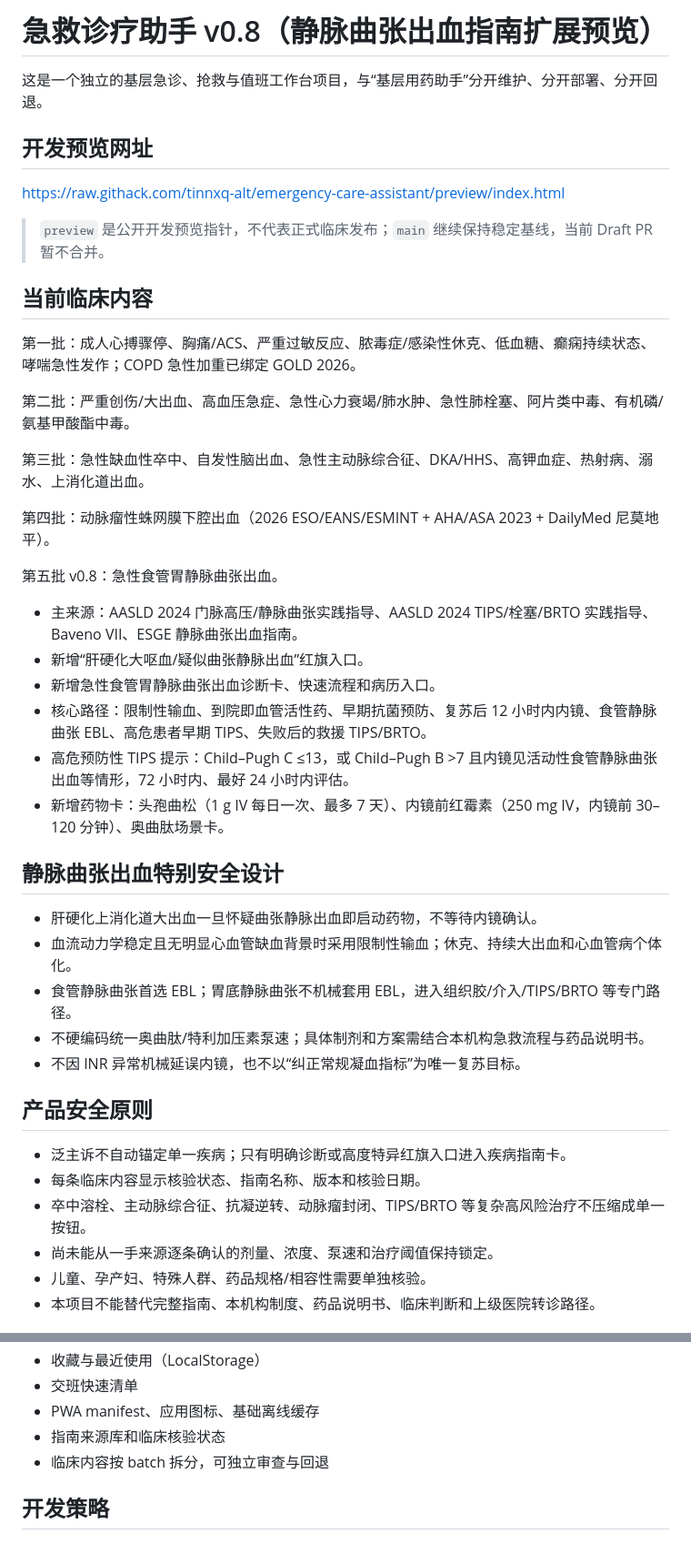
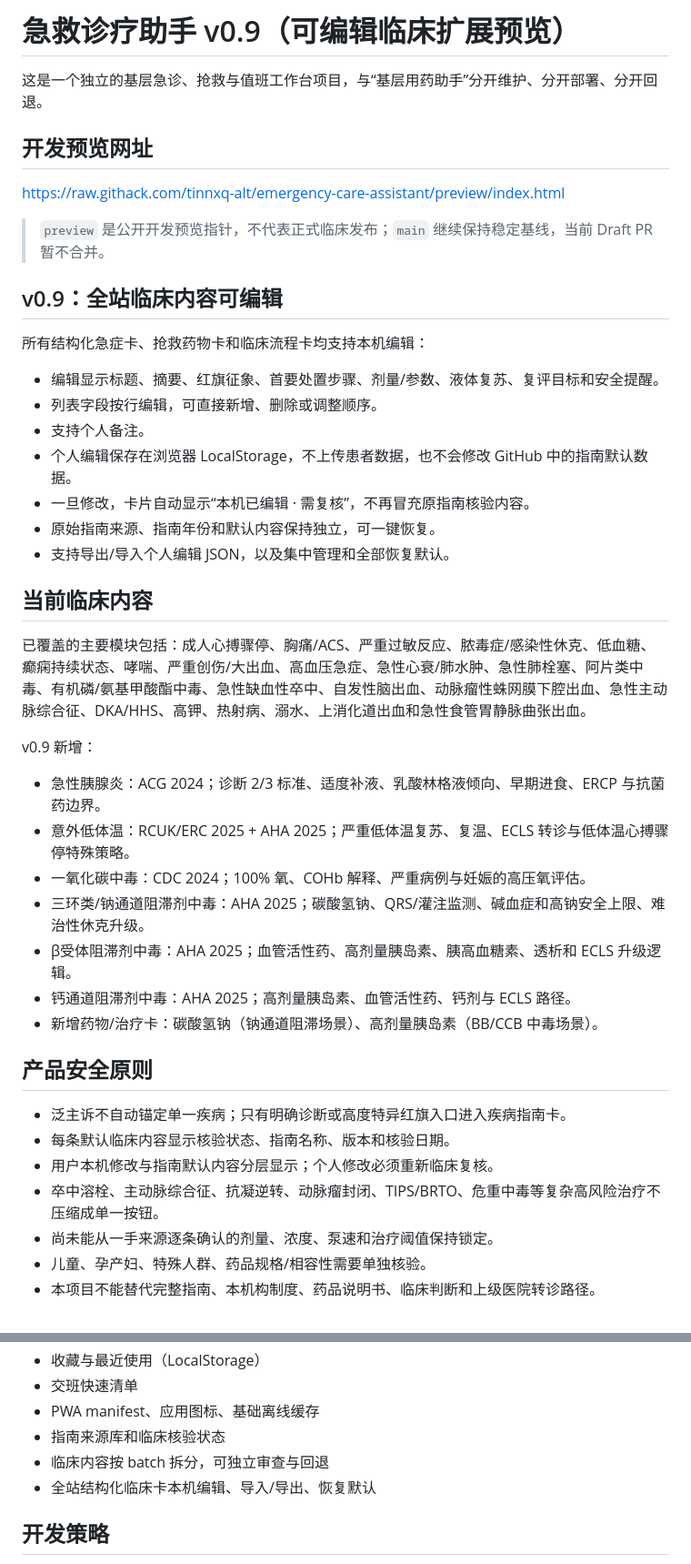
Before and after one commit to tinnxq-alt/emergency-care-assistant, a Markdown page: README.md, 2 parts joined by grey strips. Shown at 91% size. Rendered like a GitHub page.

Commit message:
document v0.9 editable clinical expansion

```diff
--- a/README.md
+++ b/README.md
@@ -1,4 +1,4 @@
-# 急救诊疗助手 v0.8（静脉曲张出血指南扩展预览）
+# 急救诊疗助手 v0.9（可编辑临床扩展预览）
 
 这是一个独立的基层急诊、抢救与值班工作台项目，与“基层用药助手”分开维护、分开部署、分开回退。
 
@@ -8,38 +8,38 @@ https://raw.githack.com/tinnxq-alt/emergency-care-assistant/preview/index.html
 
 > `preview` 是公开开发预览指针，不代表正式临床发布；`main` 继续保持稳定基线，当前 Draft PR 暂不合并。
 
+## v0.9：全站临床内容可编辑
+
+所有结构化急症卡、抢救药物卡和临床流程卡均支持本机编辑：
+
+- 编辑显示标题、摘要、红旗征象、首要处置步骤、剂量/参数、液体复苏、复评目标和安全提醒。
+- 列表字段按行编辑，可直接新增、删除或调整顺序。
+- 支持个人备注。
+- 个人编辑保存在浏览器 LocalStorage，不上传患者数据，也不会修改 GitHub 中的指南默认数据。
+- 一旦修改，卡片自动显示“本机已编辑 · 需复核”，不再冒充原指南核验内容。
+- 原始指南来源、指南年份和默认内容保持独立，可一键恢复。
+- 支持导出/导入个人编辑 JSON，以及集中管理和全部恢复默认。
+
 ## 当前临床内容
 
-第一批：成人心搏骤停、胸痛/ACS、严重过敏反应、脓毒症/感染性休克、低血糖、癫痫持续状态、哮喘急性发作；COPD 急性加重已绑定 GOLD 2026。
+已覆盖的主要模块包括：成人心搏骤停、胸痛/ACS、严重过敏反应、脓毒症/感染性休克、低血糖、癫痫持续状态、哮喘、严重创伤/大出血、高血压急症、急性心衰/肺水肿、急性肺栓塞、阿片类中毒、有机磷/氨基甲酸酯中毒、急性缺血性卒中、自发性脑出血、动脉瘤性蛛网膜下腔出血、急性主动脉综合征、DKA/HHS、高钾、热射病、溺水、上消化道出血和急性食管胃静脉曲张出血。
 
-第二批：严重创伤/大出血、高血压急症、急性心力衰竭/肺水肿、急性肺栓塞、阿片类中毒、有机磷/氨基甲酸酯中毒。
+v0.9 新增：
 
-第三批：急性缺血性卒中、自发性脑出血、急性主动脉综合征、DKA/HHS、高钾血症、热射病、溺水、上消化道出血。
-
-第四批：动脉瘤性蛛网膜下腔出血（2026 ESO/EANS/ESMINT + AHA/ASA 2023 + DailyMed 尼莫地平）。
-
-第五批 v0.8：急性食管胃静脉曲张出血。
-
-- 主来源：AASLD 2024 门脉高压/静脉曲张实践指导、AASLD 2024 TIPS/栓塞/BRTO 实践指导、Baveno VII、ESGE 静脉曲张出血指南。
-- 新增“肝硬化大呕血/疑似曲张静脉出血”红旗入口。
-- 新增急性食管胃静脉曲张出血诊断卡、快速流程和病历入口。
-- 核心路径：限制性输血、到院即血管活性药、早期抗菌预防、复苏后 12 小时内内镜、食管静脉曲张 EBL、高危患者早期 TIPS、失败后的救援 TIPS/BRTO。
-- 高危预防性 TIPS 提示：Child–Pugh C ≤13，或 Child–Pugh B >7 且内镜见活动性食管静脉曲张出血等情形，72 小时内、最好 24 小时内评估。
-- 新增药物卡：头孢曲松（1 g IV 每日一次、最多 7 天）、内镜前红霉素（250 mg IV，内镜前 30–120 分钟）、奥曲肽场景卡。
-
-## 静脉曲张出血特别安全设计
-
-- 肝硬化上消化道大出血一旦怀疑曲张静脉出血即启动药物，不等待内镜确认。
-- 血流动力学稳定且无明显心血管缺血背景时采用限制性输血；休克、持续大出血和心血管病个体化。
-- 食管静脉曲张首选 EBL；胃底静脉曲张不机械套用 EBL，进入组织胶/介入/TIPS/BRTO 等专门路径。
-- 不硬编码统一奥曲肽/特利加压素泵速；具体制剂和方案需结合本机构急救流程与药品说明书。
-- 不因 INR 异常机械延误内镜，也不以“纠正常规凝血指标”为唯一复苏目标。
+- 急性胰腺炎：ACG 2024；诊断 2/3 标准、适度补液、乳酸林格液倾向、早期进食、ERCP 与抗菌药边界。
+- 意外低体温：RCUK/ERC 2025 + AHA 2025；严重低体温复苏、复温、ECLS 转诊与低体温心搏骤停特殊策略。
+- 一氧化碳中毒：CDC 2024；100% 氧、COHb 解释、严重病例与妊娠的高压氧评估。
+- 三环类/钠通道阻滞剂中毒：AHA 2025；碳酸氢钠、QRS/灌注监测、碱血症和高钠安全上限、难治性休克升级。
+- β受体阻滞剂中毒：AHA 2025；血管活性药、高剂量胰岛素、胰高血糖素、透析和 ECLS 升级逻辑。
+- 钙通道阻滞剂中毒：AHA 2025；高剂量胰岛素、血管活性药、钙剂与 ECLS 路径。
+- 新增药物/治疗卡：碳酸氢钠（钠通道阻滞场景）、高剂量胰岛素（BB/CCB 中毒场景）。
 
 ## 产品安全原则
 
 - 泛主诉不自动锚定单一疾病；只有明确诊断或高度特异红旗入口进入疾病指南卡。
-- 每条临床内容显示核验状态、指南名称、版本和核验日期。
-- 卒中溶栓、主动脉综合征、抗凝逆转、动脉瘤封闭、TIPS/BRTO 等复杂高风险治疗不压缩成单一按钮。
+- 每条默认临床内容显示核验状态、指南名称、版本和核验日期。
+- 用户本机修改与指南默认内容分层显示；个人修改必须重新临床复核。
+- 卒中溶栓、主动脉综合征、抗凝逆转、动脉瘤封闭、TIPS/BRTO、危重中毒等复杂高风险治疗不压缩成单一按钮。
 - 尚未能从一手来源逐条确认的剂量、浓度、泵速和治疗阈值保持锁定。
 - 儿童、孕产妇、特殊人群、药品规格/相容性需要单独核验。
 - 本项目不能替代完整指南、本机构制度、药品说明书、临床判断和上级医院转诊路径。
@@ -55,6 +55,7 @@ https://raw.githack.com/tinnxq-alt/emergency-care-assistant/preview/index.html
 - PWA manifest、应用图标、基础离线缓存
 - 指南来源库和临床核验状态
 - 临床内容按 batch 拆分，可独立审查与回退
+- 全站结构化临床卡本机编辑、导入/导出、恢复默认
 
 ## 开发策略
 
```
